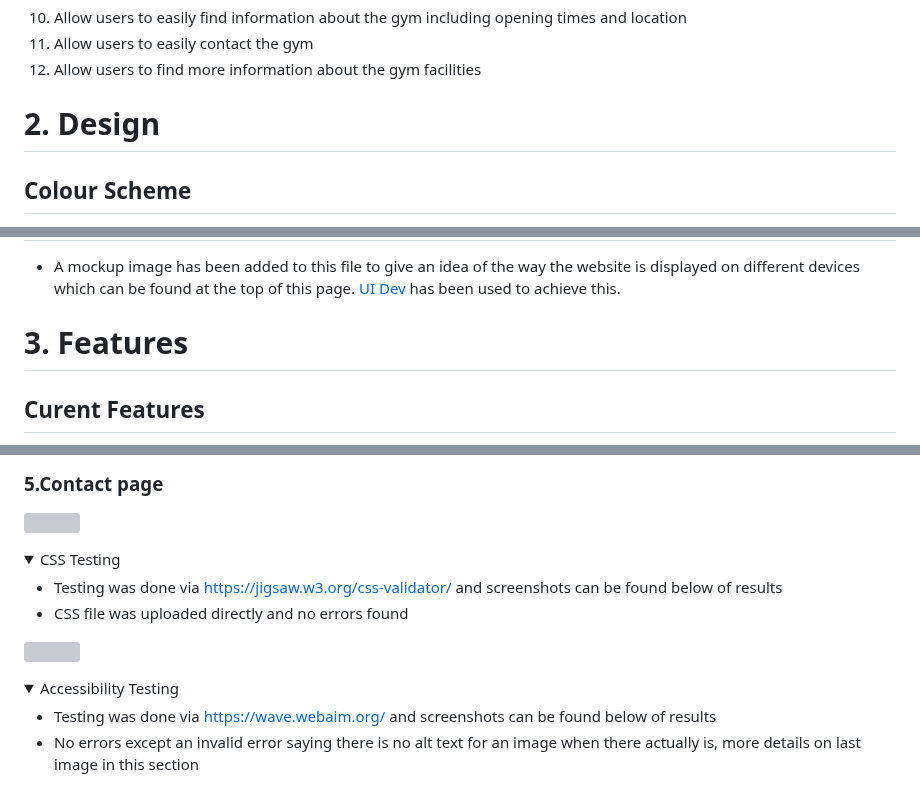
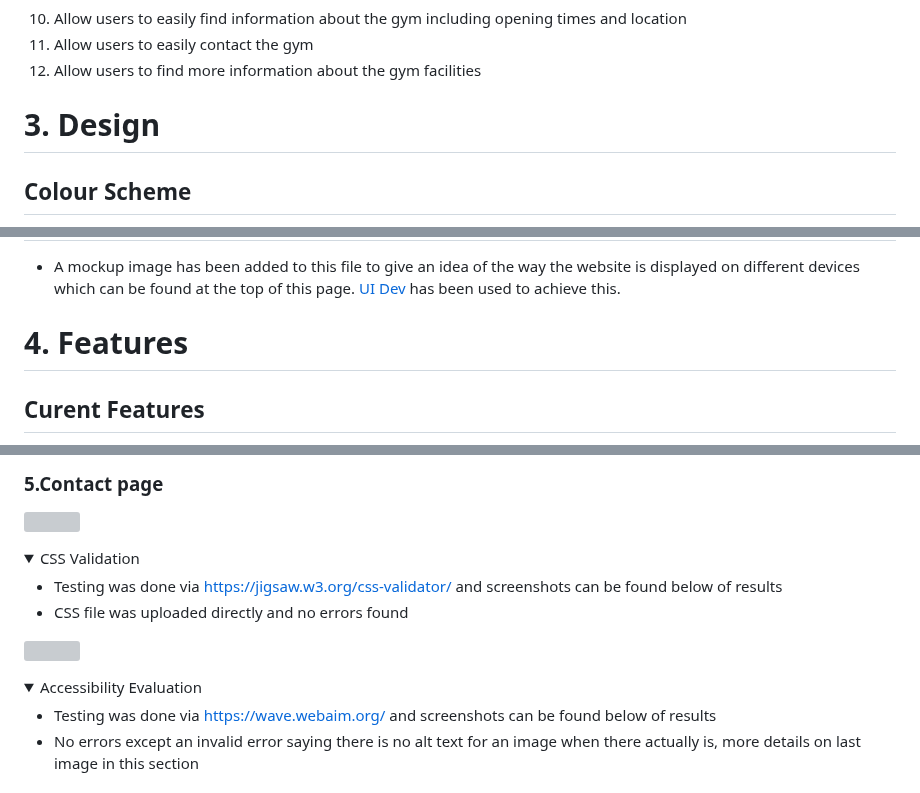
Before and after one commit to AlexBuzea/spartan-gym, a Markdown page: README.md, 3 parts joined by grey strips. GitHub-like rendering; folded sections open; grey boxes are pictures that could not be loaded.

```diff
--- a/README.md
+++ b/README.md
@@ -92,7 +92,7 @@ Spartan Gym is a fictional gym located in Cardiff, UK. The aim of the website is
 
 
 
-# 2. Design
+# 3. Design
 
 ## Colour Scheme
 
@@ -166,7 +166,7 @@ The page is structured in an easy to use and intuitive way and it's designed to
 * A mockup image has been added to this file to give an idea of the way the website is displayed on different devices which can be found at the top of this page. [UI Dev](https://ui.dev/amiresponsive) has been used to achieve this.
 
 
-# 3. Features
+# 4. Features
 
 ## Curent Features
 * All current features have been designed with a mobile first approach meaning the website is fully responsive on all screen sizes.
@@ -362,7 +362,7 @@ The page is structured in an easy to use and intuitive way and it's designed to
 
 
 
-<details><summary>CSS Testing</summary>
+<details><summary>CSS Validation</summary>
 
 * Testing was done via https://jigsaw.w3.org/css-validator/ and screenshots can be found below of results
 * CSS file was uploaded directly and no errors found
@@ -373,7 +373,7 @@ The page is structured in an easy to use and intuitive way and it's designed to
 
 
 
-<details><summary>Accessibility Testing</summary>
+<details><summary>Accessibility Evaluation</summary>
 
 * Testing was done via https://wave.webaim.org/ and screenshots can be found below of results
 * No errors except an invalid error saying there is no alt text for an image when there actually is, more details on last image in this section
```
Also changed, not shown: other parts of README.md (+52 -8 lines).
